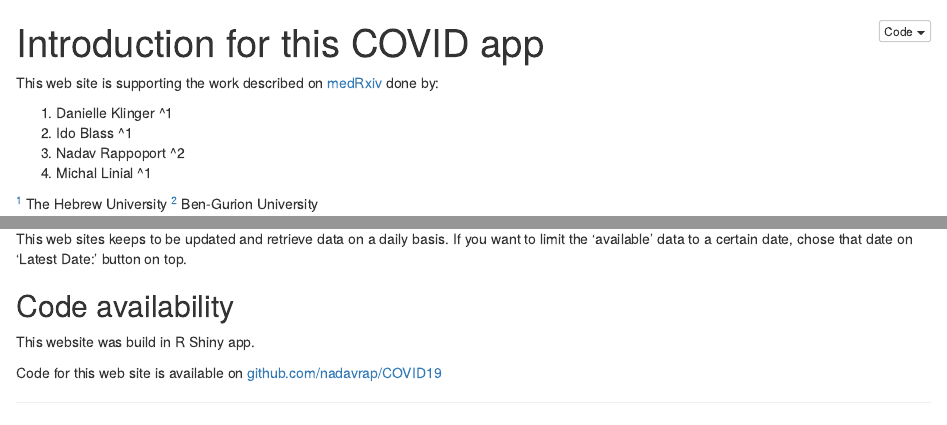
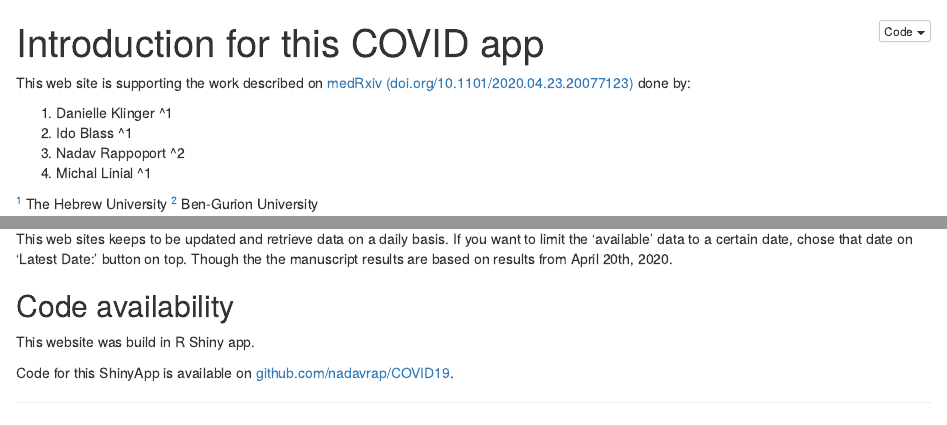
Before and after one commit to nadavrap/COVID19, an R Markdown document (md/intro.Rmd): the page in a window 1100 px wide, from its top, and a second part further down, joined at a grey line. The pictures show the output file md/intro.nb.html that the author committed with the source, opened offline.

Commit message:
Some bug fixes, and add url to MedRxiv preprint.

```diff
--- a/data/latest_download_date.txt
+++ b/data/latest_download_date.txt
@@ -1 +1 @@
-2020-04-24
+2020-04-29
--- a/md/intro.Rmd
+++ b/md/intro.Rmd
@@ -3,7 +3,7 @@ title: "Introduction for this COVID app"
 output: html_notebook
 ---
 
-This web site is supporting the work described on [medRxiv](http://medRxiv.org)
+This web site is supporting the work described on [medRxiv (doi.org/10.1101/2020.04.23.20077123)](https://doi.org/10.1101/2020.04.23.20077123)
 done by:
 
 1. Danielle Klinger ^1
@@ -31,9 +31,11 @@ For example, the date of first report with more than 0.5 deaths per million.
 ## Updates
 This web sites keeps to be updated and retrieve data on a daily basis. If you
 want to limit the 'available' data to a certain date, chose that date on
-'Latest Date:' button on top.
+'Latest Date:' button on top. Though the the manuscript results are based on
+results from April 20th, 2020.
 
 ## Code availability
 This website was build in R Shiny app.
 
-Code for this web site is available on [github.com/nadavrap/COVID19](https://github.com/nadavrap/COVID19)
+Code for this ShinyApp is available on
+[github.com/nadavrap/COVID19](https://github.com/nadavrap/COVID19).
```
Also changed, not shown: worldometers_extract.R (+7 -7 lines), data/cache_covid_data_min_death_10_2020_04_29.rds (added), data/worldometer_2020_04_29.rds (added), md/intro.nb.html.
